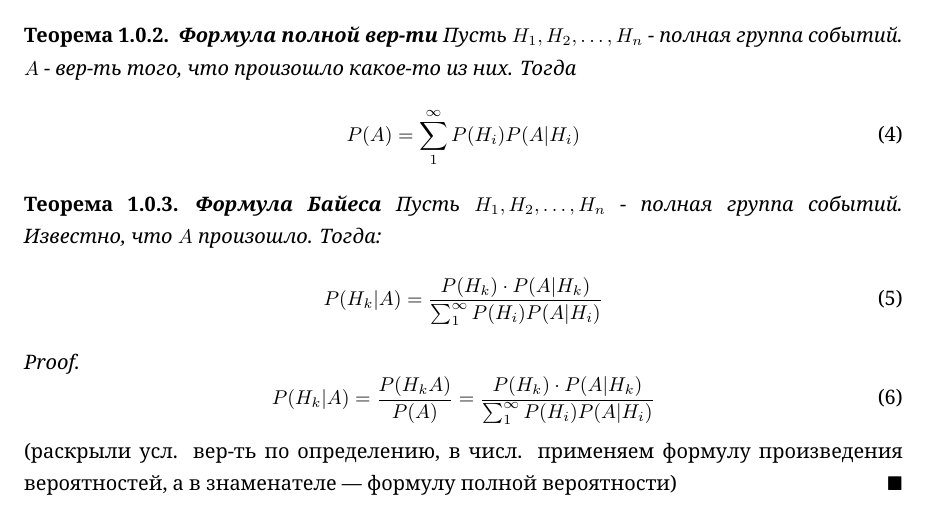
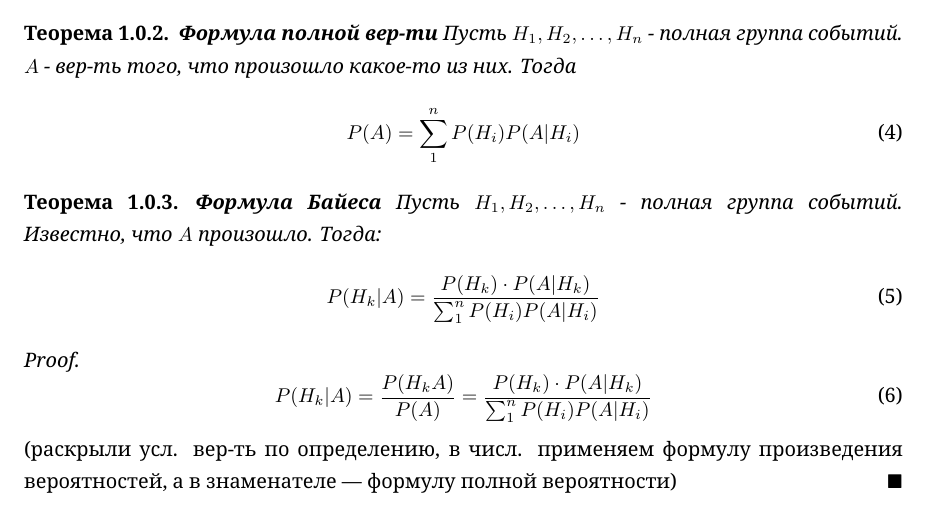
Before and after one commit to kimvlry/math-conspects, a LaTeX document (ProbabilityTheory/src/01.tex): part of page 2 of 3, cut so that both start at the same text. Compiled offline with XeLaTeX.

Commit message:
fix typo

```diff
--- a/ProbabilityTheory/src/01.tex
+++ b/ProbabilityTheory/src/01.tex
@@ -75,7 +75,7 @@
         Пусть \(H_{1}, H_{2}, \dots, H_{n}\) - полная группа событий.
         \(A\) - вер-ть того, что произошло какое-то из них. Тогда
         \begin{equation}
-            P(A) = \sum_{1}^{\infty} P(H_{i}) P(A|H_{i})
+            P(A) = \sum_{1}^{n} P(H_{i}) P(A|H_{i})
         \end{equation}
     \end{thm}
 
@@ -85,12 +85,12 @@
         Пусть \(H_{1}, H_{2}, \dots, H_{n}\) - полная группа событий.
         Известно, что \(A\) произошло. Тогда:
         \begin{equation}
-            P(H_{k} | A) = \frac{P(H_{k})\cdot P(A|H_{k})}{\sum_{1}^{\infty} P(H_{i}) P(A|H_{i})}
+            P(H_{k} | A) = \frac{P(H_{k})\cdot P(A|H_{k})}{\sum_{1}^{n} P(H_{i}) P(A|H_{i})}
         \end{equation}
         \begin{proof}
             \begin{equation}
                 P(H_{k} | A) = \frac{P(H_{k} A)}{P(A)}
-                = \frac{P(H_{k})\cdot P(A|H_{k})}{\sum_{1}^{\infty} P(H_{i}) P(A|H_{i})}
+                = \frac{P(H_{k})\cdot P(A|H_{k})}{\sum_{1}^{n} P(H_{i}) P(A|H_{i})}
             \end{equation}
             (раскрыли усл. вер-ть по определению, в числ. применяем формулу произведения
             вероятностей, а в знаменателе — формулу полной вероятности)
```
Also changed, not shown: ProbabilityTheory/conspects/01.pdf.
